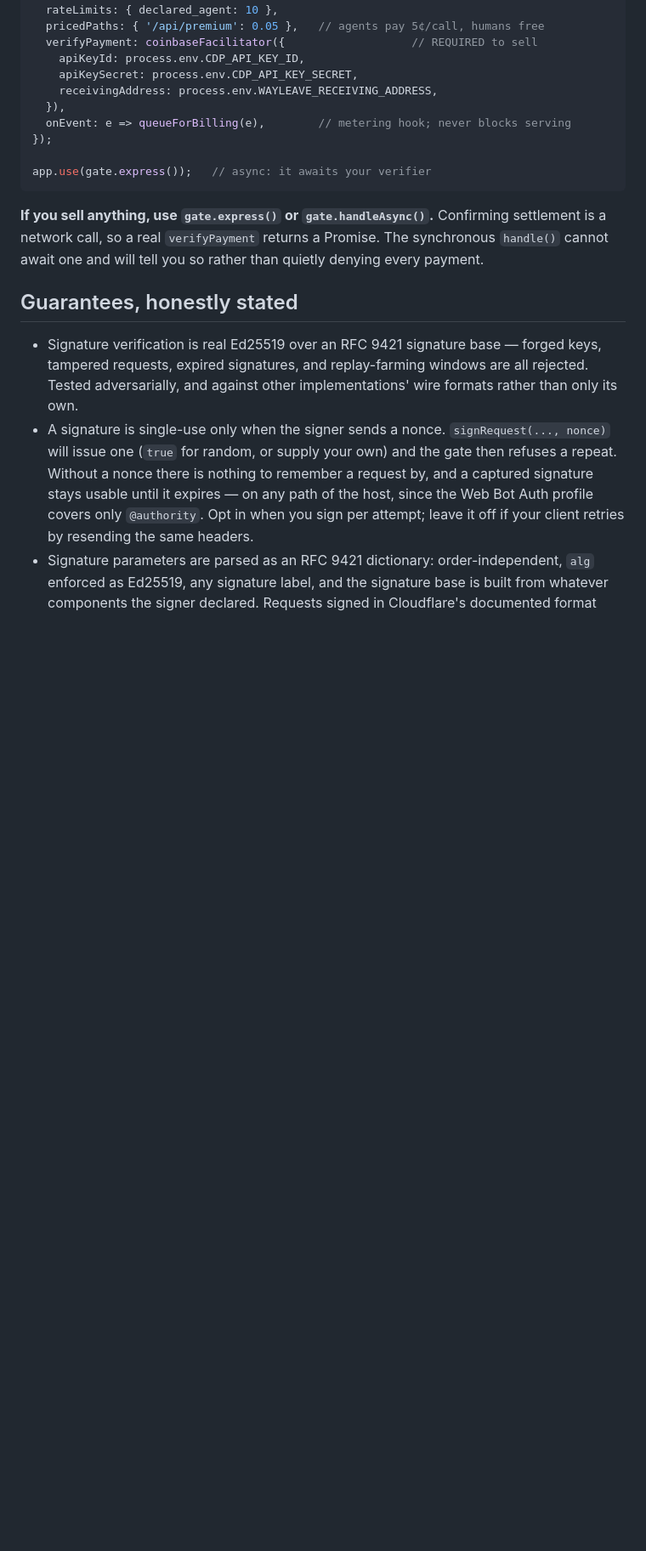
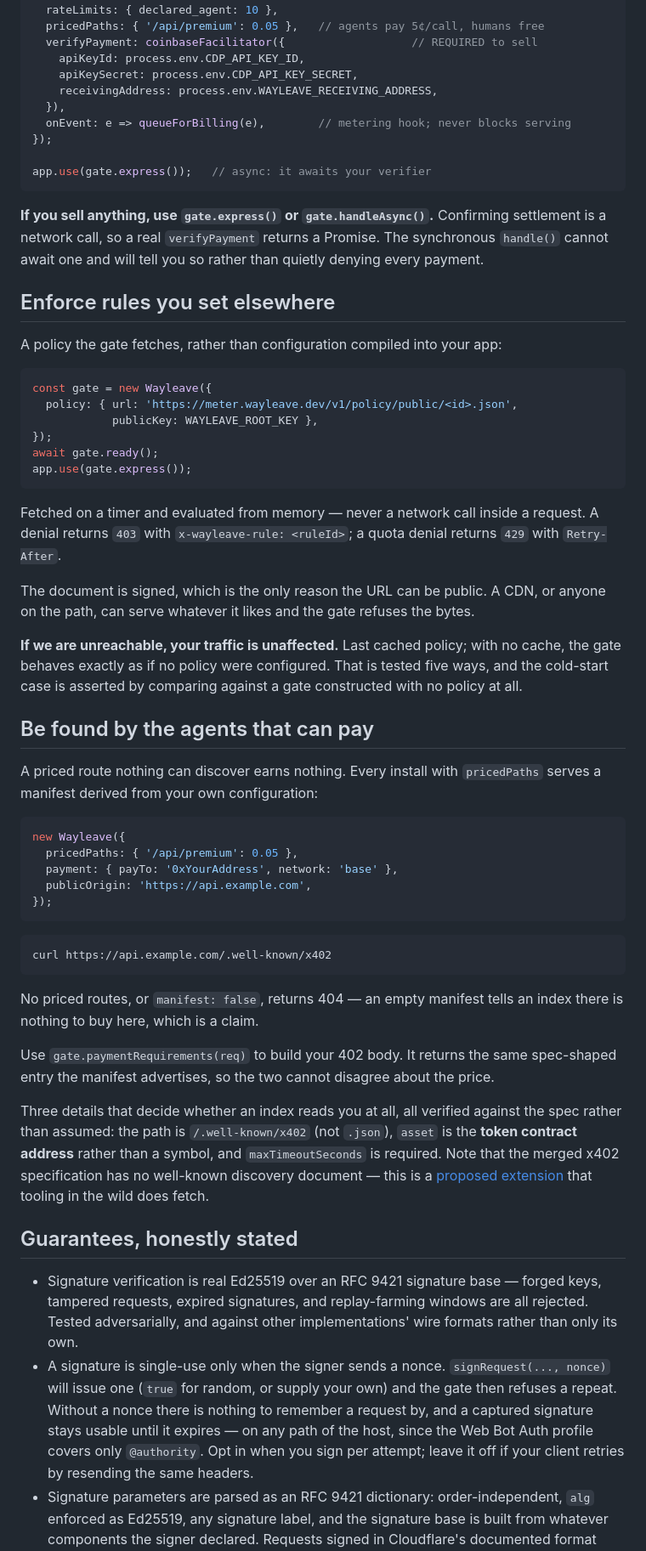
Before and after one commit to gibrancorbin11-hub/wayleave, a Markdown page: README.md, the part around one of its changes. Shown at 85% size. Drawn GitHub-style; blank space fills up the shorter version.

````diff
--- a/README.md
+++ b/README.md
@@ -88,6 +90,59 @@ Confirming settlement is a network call, so a real `verifyPayment` returns a
 Promise. The synchronous `handle()` cannot await one and will tell you so
 rather than quietly denying every payment.
 
+## Enforce rules you set elsewhere
+
+A policy the gate fetches, rather than configuration compiled into your app:
+
+```js
+const gate = new Wayleave({
+  policy: { url: 'https://meter.wayleave.dev/v1/policy/public/<id>.json',
+            publicKey: WAYLEAVE_ROOT_KEY },
+});
+await gate.ready();
+app.use(gate.express());
+```
+
+Fetched on a timer and evaluated from memory — never a network call inside a request. A denial
+returns `403` with `x-wayleave-rule: <ruleId>`; a quota denial returns `429` with `Retry-After`.
+
+The document is signed, which is the only reason the URL can be public. A CDN, or anyone on the
+path, can serve whatever it likes and the gate refuses the bytes.
+
+**If we are unreachable, your traffic is unaffected.** Last cached policy; with no cache, the gate
+behaves exactly as if no policy were configured. That is tested five ways, and the cold-start case is
+asserted by comparing against a gate constructed with no policy at all.
+
+## Be found by the agents that can pay
+
+A priced route nothing can discover earns nothing. Every install with `pricedPaths` serves a
+manifest derived from your own configuration:
+
+```js
+new Wayleave({
+  pricedPaths: { '/api/premium': 0.05 },
+  payment: { payTo: '0xYourAddress', network: 'base' },
+  publicOrigin: 'https://api.example.com',
+});
+```
+
+```sh
+curl https://api.example.com/.well-known/x402
+```
+
+No priced routes, or `manifest: false`, returns 404 — an empty manifest tells an index there is
+nothing to buy here, which is a claim.
+
+Use `gate.paymentRequirements(req)` to build your 402 body. It returns the same spec-shaped entry the
+manifest advertises, so the two cannot disagree about the price.
+
+Three details that decide whether an index reads you at all, all verified against the spec rather
+than assumed: the path is `/.well-known/x402` (not `.json`), `asset` is the **token contract
+address** rather than a symbol, and `maxTimeoutSeconds` is required. Note that the merged x402
+specification has no well-known discovery document — this is a
+[proposed extension](https://datatracker.ietf.org/doc/html/draft-hawkins-x402-dns-discovery-01)
+that tooling in the wild does fetch.
+
 ## Guarantees, honestly stated
 
 - Signature verification is real Ed25519 over an RFC 9421 signature base — forged keys, tampered requests, expired signatures, and replay-farming windows are all rejected. Tested adversarially, and against other implementations' wire formats rather than only its own.
````
Also changed, not shown: other parts of README.md (+28 -7 lines).
